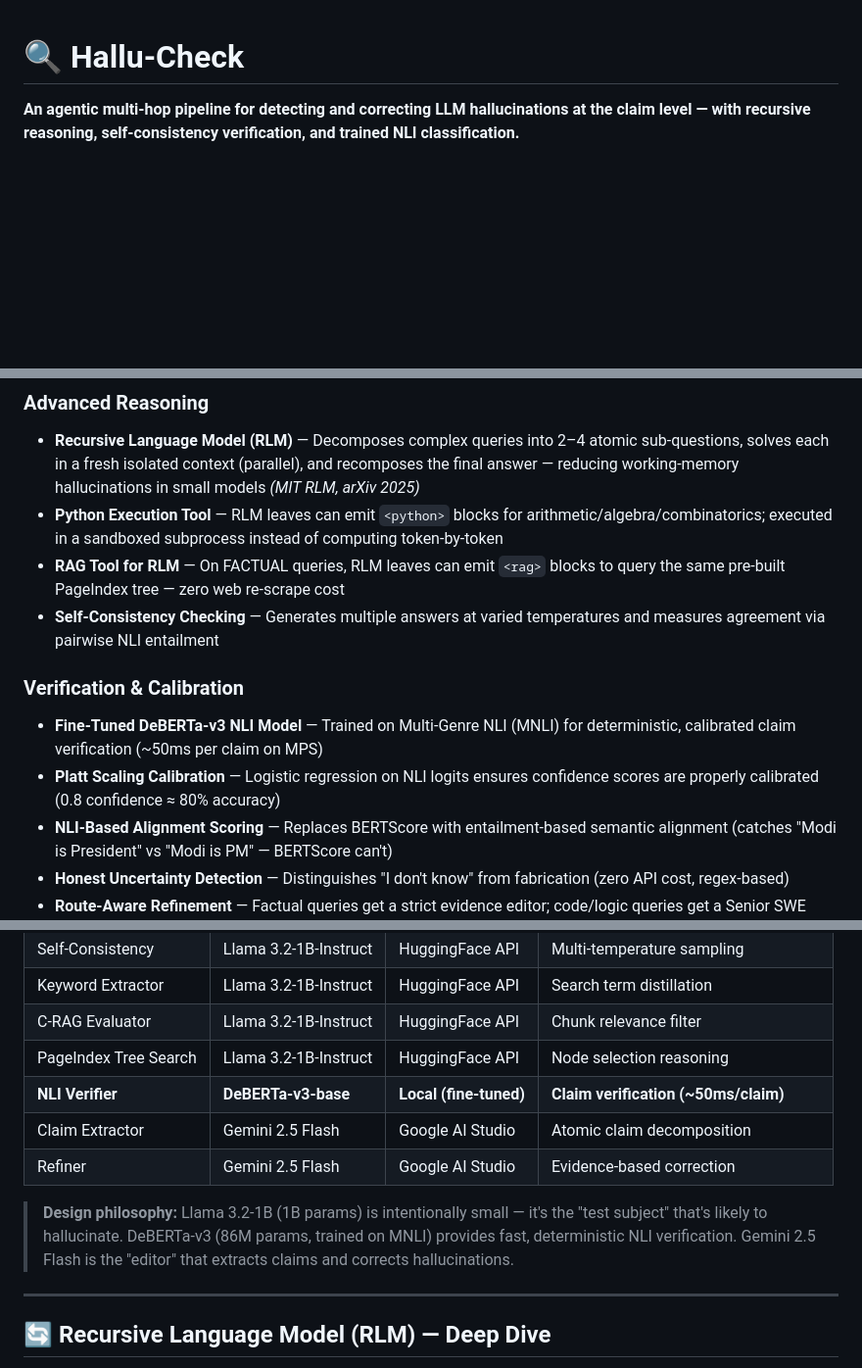
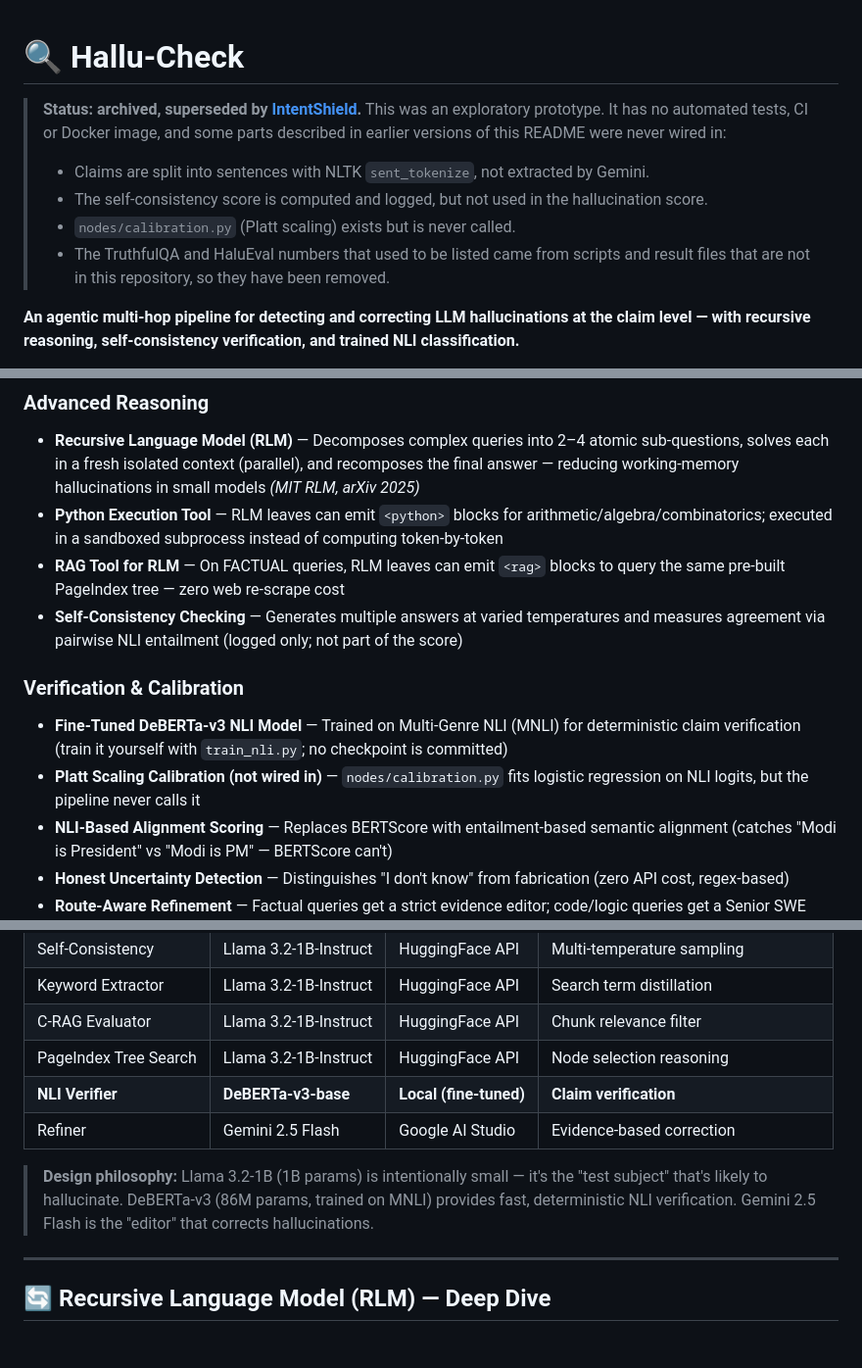
Before and after one commit to Suhas-123-cell/Hallu-Check, a Markdown page: README.md, 3 parts joined by grey strips. Shown at 98% size. Drawn GitHub-style; blank space fills up the shorter version.

```diff
--- a/README.md
+++ b/README.md
@@ -1,4 +1,13 @@
 # 🔍 Hallu-Check
+
+> **Status: archived, superseded by [IntentShield](https://github.com/Suhas-123-cell/IntentShield).**
+> This was an exploratory prototype. It has no automated tests, CI or Docker image, and some
+> parts described in earlier versions of this README were never wired in:
+> - Claims are split into sentences with NLTK `sent_tokenize`, not extracted by Gemini.
+> - The self-consistency score is computed and logged, but not used in the hallucination score.
+> - `nodes/calibration.py` (Platt scaling) exists but is never called.
+> - The TruthfulQA and HaluEval numbers that used to be listed came from scripts and result files
+>   that are not in this repository, so they have been removed.
 
 **An agentic multi-hop pipeline for detecting and correcting LLM hallucinations at the claim level — with recursive reasoning, self-consistency verification, and trained NLI classification.**
 
@@ -20,11 +29,11 @@ Hallu-Check takes any natural-language query, generates an answer using a small
 - **Recursive Language Model (RLM)** — Decomposes complex queries into 2–4 atomic sub-questions, solves each in a fresh isolated context (parallel), and recomposes the final answer — reducing working-memory hallucinations in small models *(MIT RLM, arXiv 2025)*
 - **Python Execution Tool** — RLM leaves can emit `<python>` blocks for arithmetic/algebra/combinatorics; executed in a sandboxed subprocess instead of computing token-by-token
 - **RAG Tool for RLM** — On FACTUAL queries, RLM leaves can emit `<rag>` blocks to query the same pre-built PageIndex tree — zero web re-scrape cost
-- **Self-Consistency Checking** — Generates multiple answers at varied temperatures and measures agreement via pairwise NLI entailment
+- **Self-Consistency Checking** — Generates multiple answers at varied temperatures and measures agreement via pairwise NLI entailment (logged only; not part of the score)
 
 ### Verification & Calibration
-- **Fine-Tuned DeBERTa-v3 NLI Model** — Trained on Multi-Genre NLI (MNLI) for deterministic, calibrated claim verification (~50ms per claim on MPS)
-- **Platt Scaling Calibration** — Logistic regression on NLI logits ensures confidence scores are properly calibrated (0.8 confidence ≈ 80% accuracy)
+- **Fine-Tuned DeBERTa-v3 NLI Model** — Trained on Multi-Genre NLI (MNLI) for deterministic claim verification (train it yourself with `train_nli.py`; no checkpoint is committed)
+- **Platt Scaling Calibration (not wired in)** — `nodes/calibration.py` fits logistic regression on NLI logits, but the pipeline never calls it
 - **NLI-Based Alignment Scoring** — Replaces BERTScore with entailment-based semantic alignment (catches "Modi is President" vs "Modi is PM" — BERTScore can't)
 - **Honest Uncertainty Detection** — Distinguishes "I don't know" from fabrication (zero API cost, regex-based)
 - **Route-Aware Refinement** — Factual queries get a strict evidence editor; code/logic queries get a Senior SWE tutor
@@ -349,11 +358,10 @@ hallu-check/
 | Keyword Extractor | Llama 3.2-1B-Instruct | HuggingFace API | Search term distillation |
 | C-RAG Evaluator | Llama 3.2-1B-Instruct | HuggingFace API | Chunk relevance filter |
 | PageIndex Tree Search | Llama 3.2-1B-Instruct | HuggingFace API | Node selection reasoning |
-| **NLI Verifier** | **DeBERTa-v3-base** | **Local (fine-tuned)** | **Claim verification (~50ms/claim)** |
-| Claim Extractor | Gemini 2.5 Flash | Google AI Studio | Atomic claim decomposition |
+| **NLI Verifier** | **DeBERTa-v3-base** | **Local (fine-tuned)** | **Claim verification** |
 | Refiner | Gemini 2.5 Flash | Google AI Studio | Evidence-based correction |
 
-> **Design philosophy:** Llama 3.2-1B (1B params) is intentionally small — it's the "test subject" that's likely to hallucinate. DeBERTa-v3 (86M params, trained on MNLI) provides fast, deterministic NLI verification. Gemini 2.5 Flash is the "editor" that extracts claims and corrects hallucinations.
+> **Design philosophy:** Llama 3.2-1B (1B params) is intentionally small — it's the "test subject" that's likely to hallucinate. DeBERTa-v3 (86M params, trained on MNLI) provides fast, deterministic NLI verification. Gemini 2.5 Flash is the "editor" that corrects hallucinations.
 
 ---
 
```
Also changed, not shown: other parts of README.md (+13 -31 lines).
